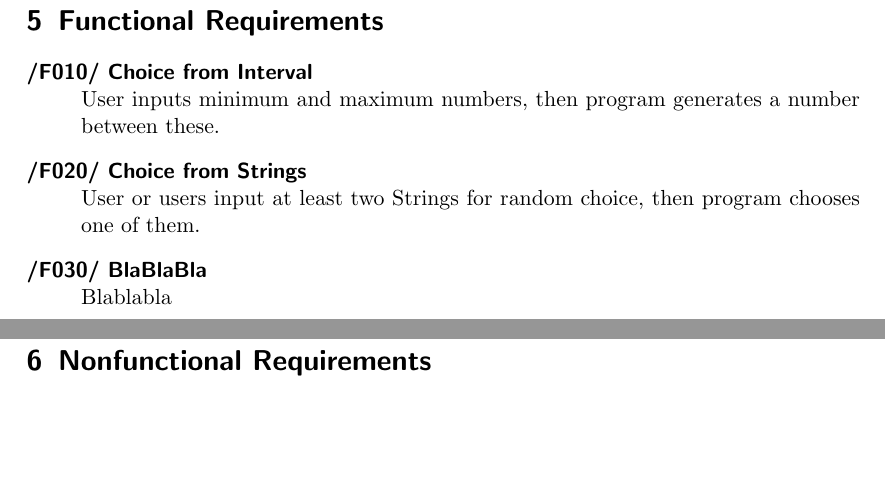
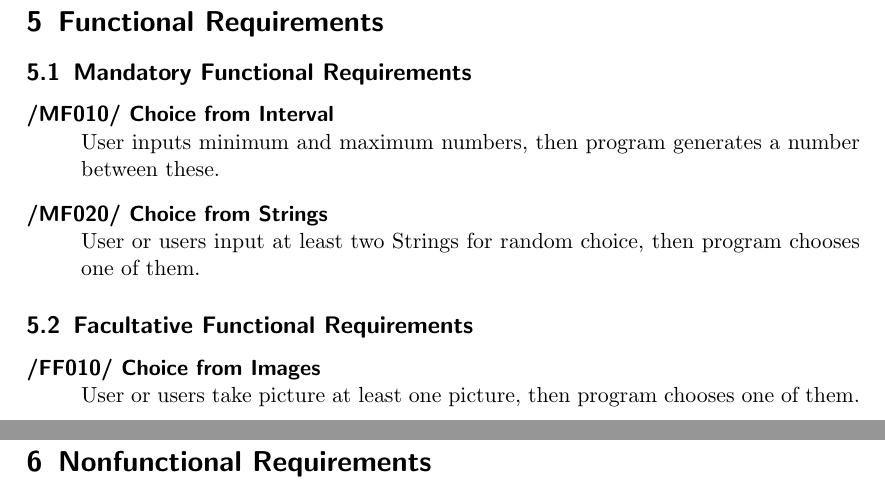
Before and after one commit to supergagle/ProjektWS2014, a LaTeX document (1 Requirements/LaTeX/Pflichtenheft.tex, which reads 1 Requirements/LaTeX/Prod_functional_req.tex): two parts of pages 7 and 8 of 12, joined at a grey line, cut so that both start at the same text, the shorter picture padded with empty space. Compiled offline with pdfLaTeX.

Commit message:
F -> MF or FF, FF010
Mandatory and Facultative Func. Requirements, FF010

```diff
--- a/1 Requirements/LaTeX/Prod_functional_req.tex
+++ b/1 Requirements/LaTeX/Prod_functional_req.tex
@@ -1,8 +1,14 @@
 \newpage
 \section{Functional Requirements}
 
+\subsection{Mandatory Functional Requirements}
 \begin{description}
-\item[/F010/ Choice from Interval]\hfill \\ User inputs minimum and maximum numbers, then program generates a number between these.
-\item[/F020/ Choice from Strings]\hfill \\ User or users input at least two Strings for random choice, then program chooses one of them.
-\item[/F030/ BlaBlaBla]\hfill \\ Blablabla
+\item[/MF010/ Choice from Interval]\hfill \\ User inputs minimum and maximum numbers, then program generates a number between these.
+\item[/MF020/ Choice from Strings]\hfill \\ User or users input at least two Strings for random choice, then program chooses one of them.
+
 \end{description}
+
+\subsection{Facultative  Functional Requirements}
+\begin{description}
+\item[/FF010/ Choice from Images]\hfill \\ User or users take picture at least one picture, then program chooses one of them.
+\end{description}
```
